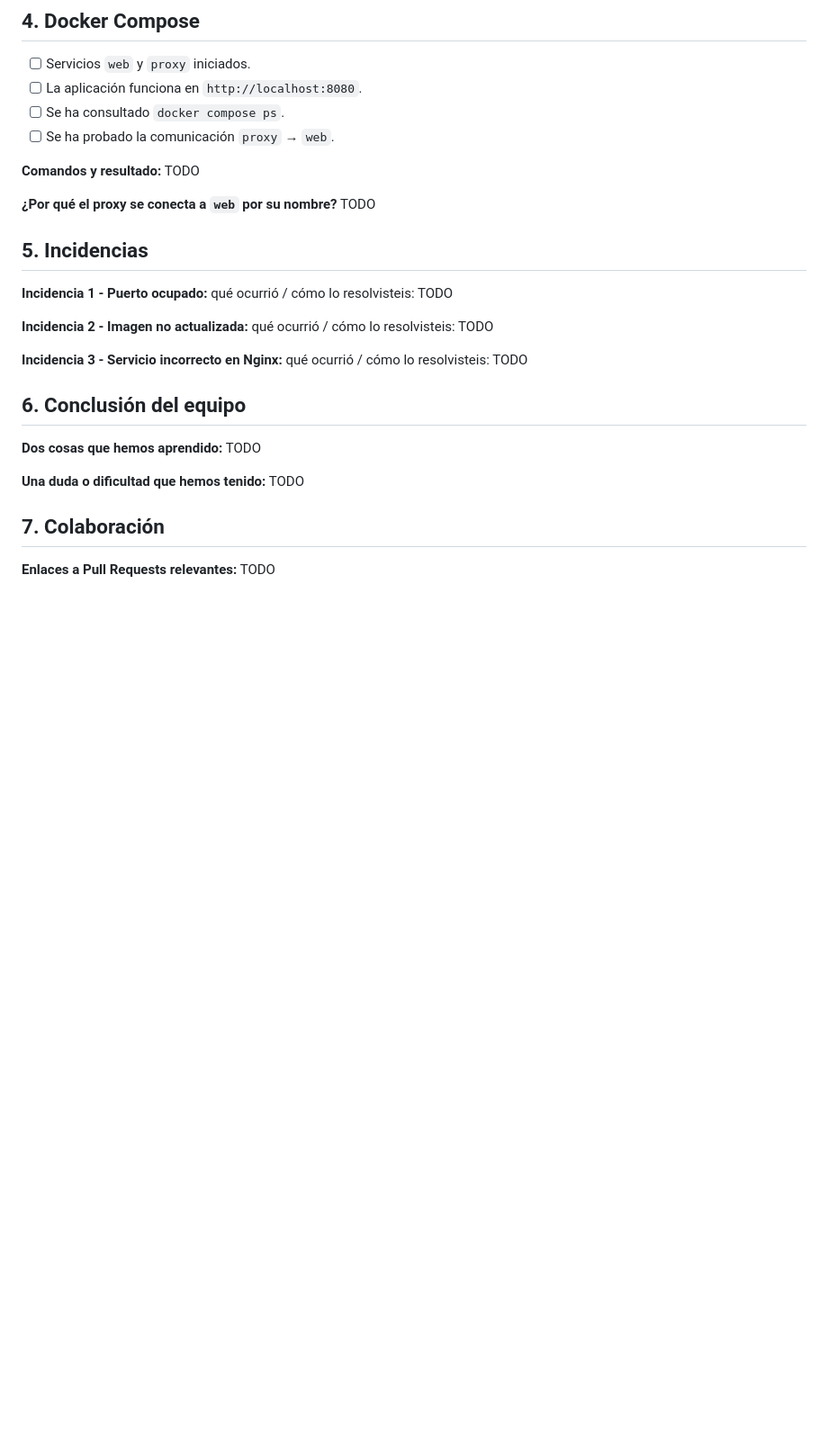
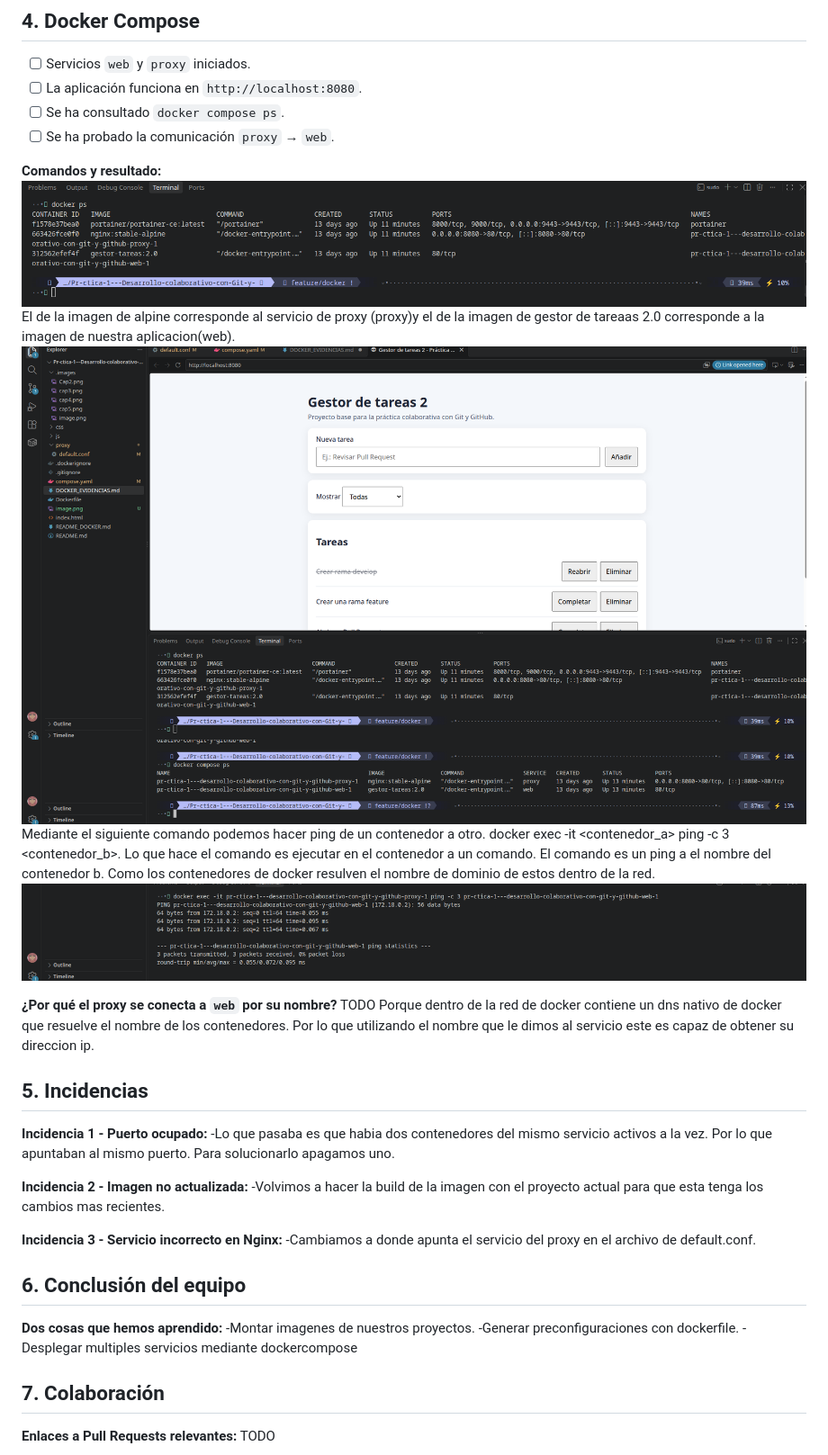
Before and after one commit to DevOpsJoseCarlos26-27DAW/Pr-ctica-1---Desarrollo-colaborativo-con-Git-y-GitHub, a Markdown page: DOCKER_EVIDENCIAS.md, the part around the change. Shown at 90% size. GitHub-like rendering; pictures changed too: cap6.png (added), cap7.png (added), cap8.png (added); blank space fills up the shorter version.

```diff
--- a/DOCKER_EVIDENCIAS.md
+++ b/DOCKER_EVIDENCIAS.md
@@ -94,23 +94,37 @@ QUe sin volumen, cuando ejecutas una base de datos, los datos se guardan en el p
 - [ ] Se ha consultado `docker compose ps`.
 - [ ] Se ha probado la comunicación `proxy` → `web`.
 
-**Comandos y resultado:** TODO
+**Comandos y resultado:**
+![alt text](cap6.png)
+El de la imagen de alpine corresponde al servicio de proxy (proxy)y el de la imagen de gestor de tareaas 2.0 corresponde a la imagen de nuestra aplicacion(web).
+![alt text](cap7.png)
+![alt text](cap8.png)
+Mediante el siguiente comando podemos hacer ping de un contenedor a otro.
+docker exec -it <contenedor_a> ping -c 3 <contenedor_b>.
+Lo que hace el comando es ejecutar en el contenedor a un comando. El comando es un ping a el nombre del contenedor b. Como los contenedores de docker
+resulven el nombre de dominio de estos dentro de la red.
+![alt text](cap9.png)
 
 **¿Por qué el proxy se conecta a `web` por su nombre?** TODO
-
+    Porque dentro de la red de docker contiene un dns nativo de docker que resuelve el nombre de los contenedores. Por lo que utilizando el nombre que le dimos al
+    servicio este es capaz de obtener su direccion ip.
 ## 5. Incidencias
 
-**Incidencia 1 - Puerto ocupado:** qué ocurrió / cómo lo resolvisteis: TODO
+**Incidencia 1 - Puerto ocupado:**
+-Lo que pasaba es que habia dos contenedores del mismo servicio activos a la vez. Por lo que apuntaban al mismo puerto. Para solucionarlo apagamos uno.
 
-**Incidencia 2 - Imagen no actualizada:** qué ocurrió / cómo lo resolvisteis: TODO
+**Incidencia 2 - Imagen no actualizada:**
+-Volvimos a hacer la build de la imagen con el proyecto actual para que esta tenga los cambios mas recientes.
 
-**Incidencia 3 - Servicio incorrecto en Nginx:** qué ocurrió / cómo lo resolvisteis: TODO
+**Incidencia 3 - Servicio incorrecto en Nginx:**
+-Cambiamos a donde apunta el servicio del proxy en el archivo de default.conf.
 
 ## 6. Conclusión del equipo
 
-**Dos cosas que hemos aprendido:** TODO
-
-**Una duda o dificultad que hemos tenido:** TODO
+**Dos cosas que hemos aprendido:**
+-Montar imagenes de nuestros proyectos.
+-Generar preconfiguraciones con dockerfile.
+-Desplegar multiples servicios mediante dockercompose
 
 ## 7. Colaboración
 
```
Also changed, not shown: README_DOCKER.md (+2 -2 lines), 2 other files.
